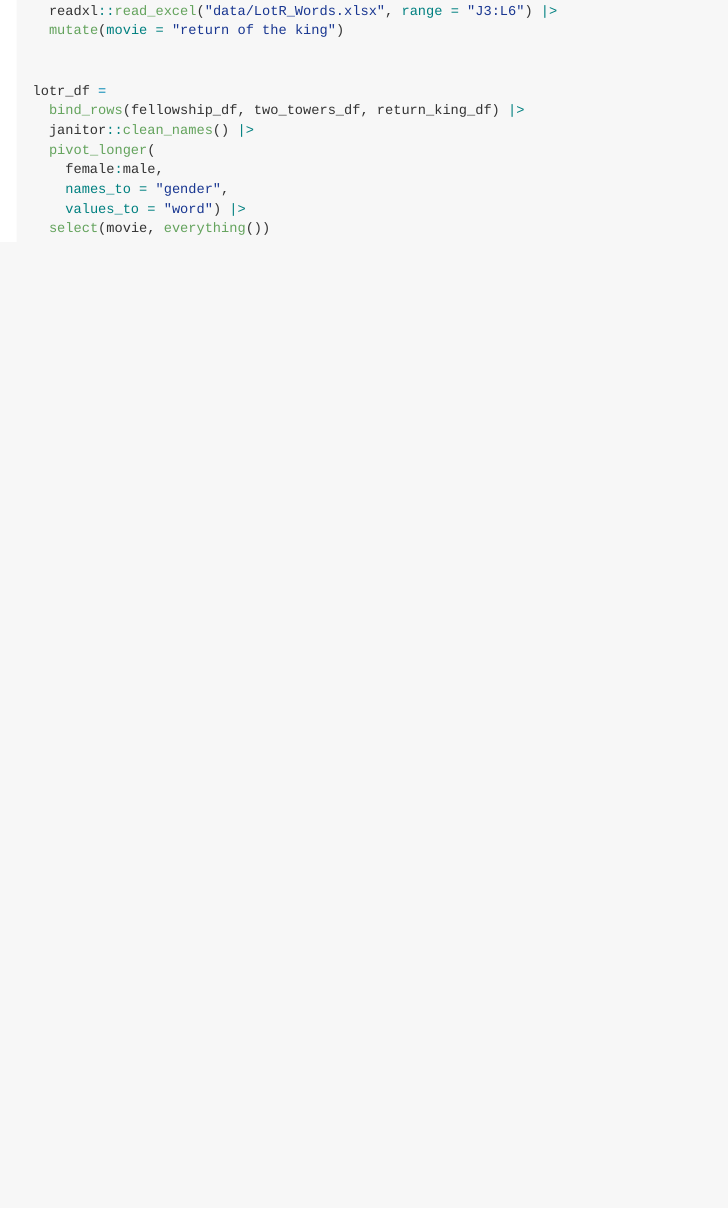
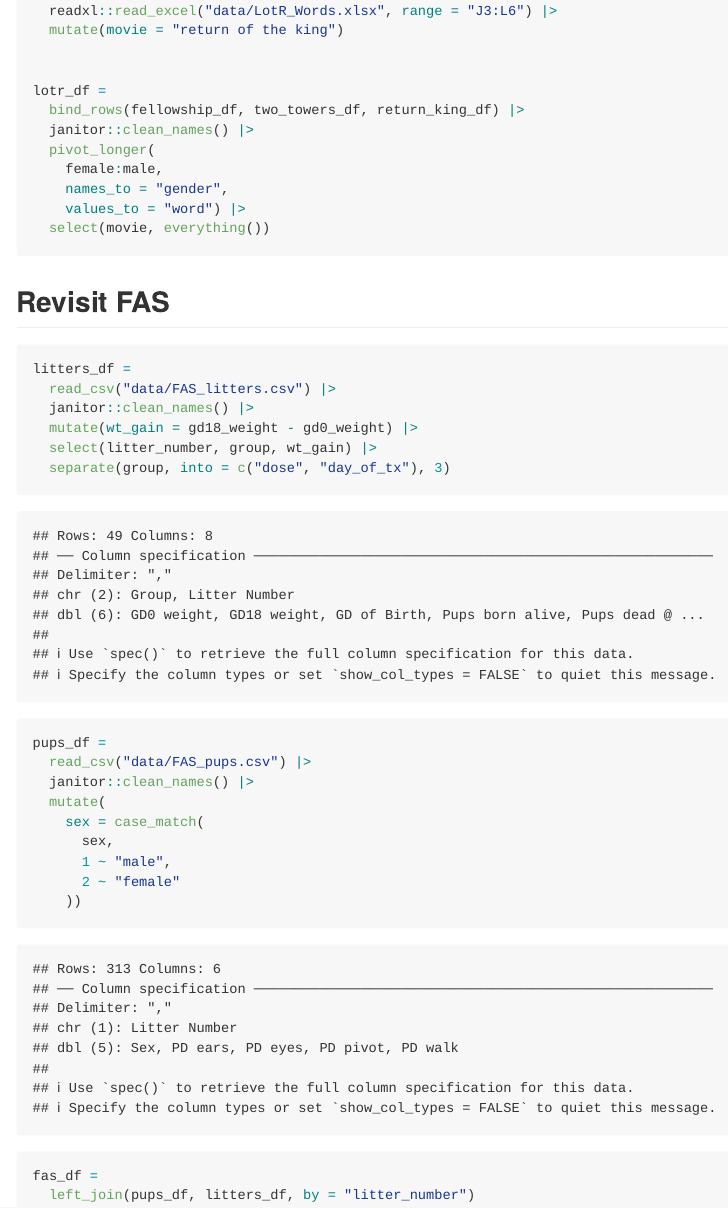
Before and after one commit to wendyzhou7/data_wrangling, an R Markdown document (tidy_data.Rmd): the page in a window 1100 px wide, from 1740 px down. The pictures show the output file tidy_data.md that the author committed with the source, drawn offline in the style of GitHub.

Commit message:
clean and join litters and pups dataset

````diff
--- a/tidy_data.Rmd
+++ b/tidy_data.Rmd
@@ -75,3 +75,28 @@ lotr_df =
   select(movie, everything())
 
 ```
+
+
+## Revisit FAS
+
+```{r}
+litters_df =
+  read_csv("data/FAS_litters.csv") |>
+  janitor::clean_names() |>
+  mutate(wt_gain = gd18_weight - gd0_weight) |>
+  select(litter_number, group, wt_gain) |>
+  separate(group, into = c("dose", "day_of_tx"), 3)
+
+pups_df =
+  read_csv("data/FAS_pups.csv") |>
+  janitor::clean_names() |>
+  mutate(
+    sex = case_match(
+      sex,
+      1 ~ "male",
+      2 ~ "female"
+    ))
+
+fas_df =
+  left_join(pups_df, litters_df, by = "litter_number")
+```
````
Also changed, not shown: tidy_data.md.
